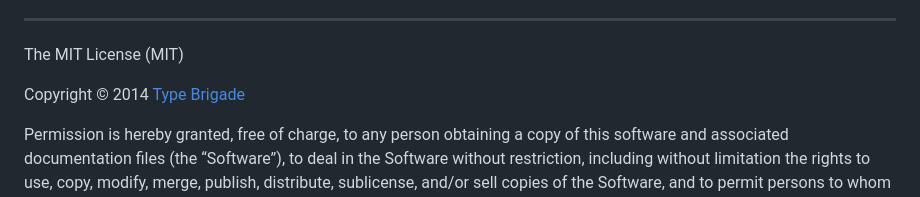
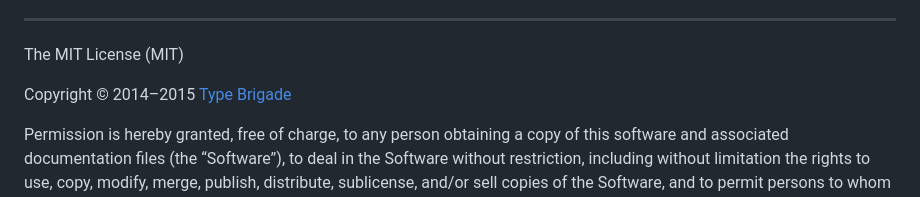
Before and after one commit to typebrigade/typebrigade.com, a Markdown page: LICENSE.md, the part around the change. GitHub-like rendering.

```diff
--- a/LICENSE.md
+++ b/LICENSE.md
@@ -4,7 +4,7 @@ _The following license applies to the Type Brigade website. Blog posts, document
 
 The MIT License (MIT)
 
-Copyright © 2014 [Type Brigade](http://typebrigade.com)
+Copyright © 2014–2015 [Type Brigade](http://typebrigade.com)
 
 Permission is hereby granted, free of charge, to any person obtaining a copy of
 this software and associated documentation files (the “Software”), to deal in
```
Also changed, not shown: README.md (+23 -3 lines), preview.png (added).
